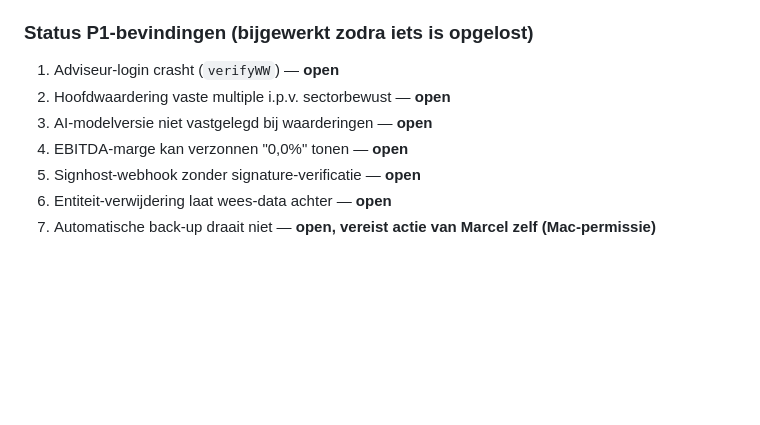
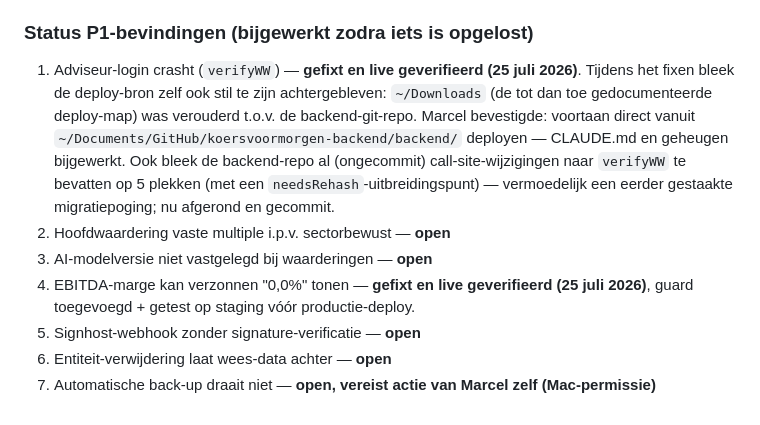
Before and after one commit to marcelbisschops-ux/koersvoormorgen, a Markdown page: AUDIT-STANDAARD.md, the part around the change. Rendered like a GitHub page; blank space fills up the shorter version.

Commit message:
Audit-logboek bijwerken: P1 #1 en #4 gefixt en live geverifieerd
Co-Authored-By: Claude Sonnet 5 <noreply@anthropic.com>

```diff
--- a/AUDIT-STANDAARD.md
+++ b/AUDIT-STANDAARD.md
@@ -266,10 +266,17 @@ alleen één van beide behandelt telt niet als volledig.
   vóór je opnieuw begint aan een van bovenstaande punten.
 
 ### Status P1-bevindingen (bijgewerkt zodra iets is opgelost)
-1. Adviseur-login crasht (`verifyWW`) — **open**
+1. Adviseur-login crasht (`verifyWW`) — **gefixt en live geverifieerd (25 juli 2026)**. Tijdens het
+   fixen bleek de deploy-bron zelf ook stil te zijn achtergebleven: `~/Downloads` (de tot dan toe
+   gedocumenteerde deploy-map) was verouderd t.o.v. de backend-git-repo. Marcel bevestigde: voortaan
+   direct vanuit `~/Documents/GitHub/koersvoormorgen-backend/backend/` deployen — CLAUDE.md en
+   geheugen bijgewerkt. Ook bleek de backend-repo al (ongecommit) call-site-wijzigingen naar
+   `verifyWW` te bevatten op 5 plekken (met een `needsRehash`-uitbreidingspunt) — vermoedelijk een
+   eerder gestaakte migratiepoging; nu afgerond en gecommit.
 2. Hoofdwaardering vaste multiple i.p.v. sectorbewust — **open**
 3. AI-modelversie niet vastgelegd bij waarderingen — **open**
-4. EBITDA-marge kan verzonnen "0,0%" tonen — **open**
+4. EBITDA-marge kan verzonnen "0,0%" tonen — **gefixt en live geverifieerd (25 juli 2026)**, guard
+   toegevoegd + getest op staging vóór productie-deploy.
 5. Signhost-webhook zonder signature-verificatie — **open**
 6. Entiteit-verwijdering laat wees-data achter — **open**
 7. Automatische back-up draait niet — **open, vereist actie van Marcel zelf (Mac-permissie)**
```
